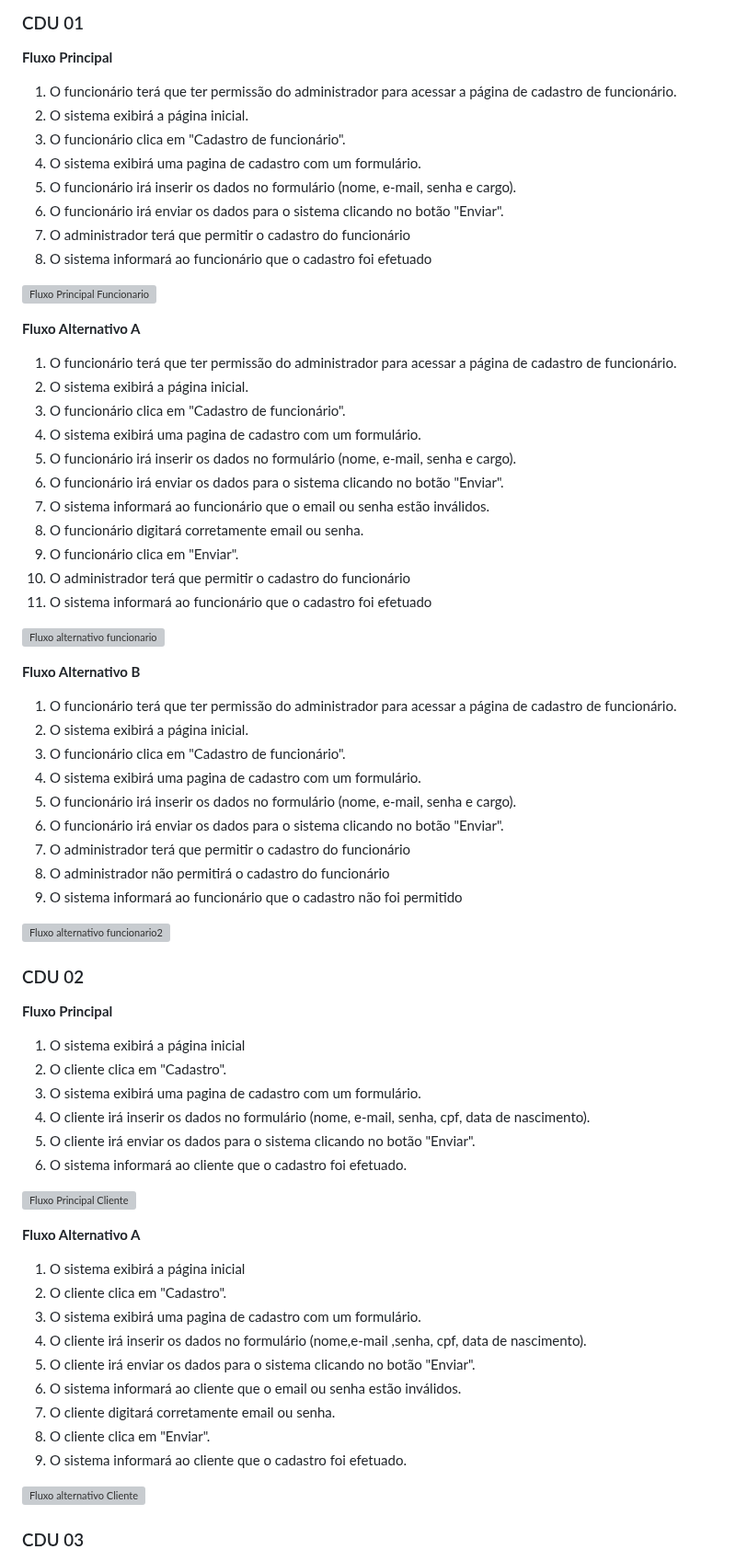
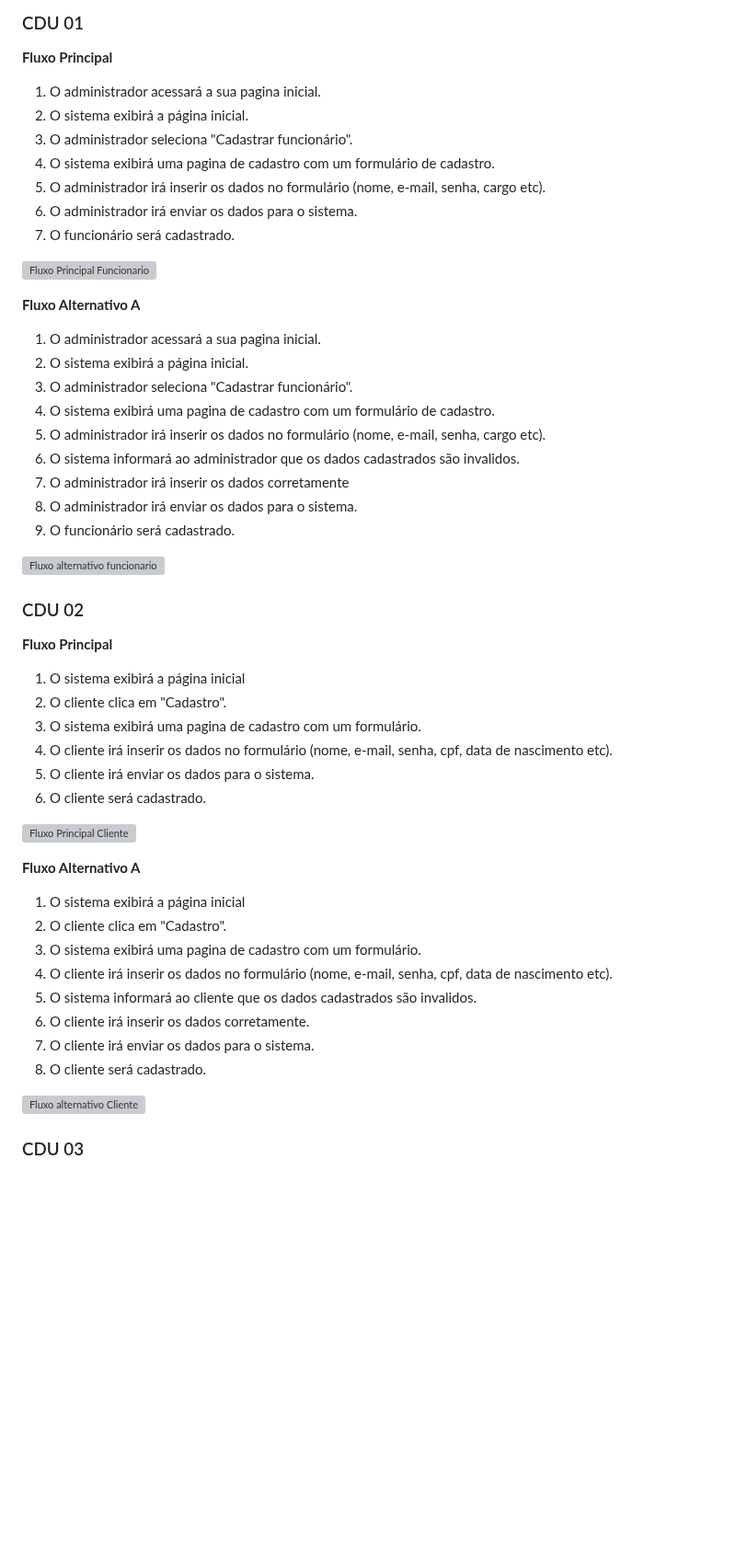
Before and after one commit to cp2-dc-info-projeto-final/medi-sched, a Markdown page: casos-de-uso.md, the part around one of its changes. Shown at 92% size. Rendered like a GitHub page; blank space fills up the shorter version; grey boxes are pictures that could not be loaded.

```diff
--- a/casos-de-uso.md
+++ b/casos-de-uso.md
@@ -29,47 +28,31 @@
 
 **Fluxo Principal**
 
-1. O funcionário terá que ter permissão do administrador para acessar a página de cadastro de funcionário.
+1. O administrador acessará a sua pagina inicial.
 2. O sistema exibirá a página inicial.
-3. O funcionário clica em "Cadastro de funcionário".
-4. O sistema exibirá uma pagina de cadastro com um formulário.
-5. O funcionário irá inserir os dados no formulário (nome, e-mail, senha e cargo).
-6. O funcionário irá enviar os dados para o sistema clicando no botão "Enviar".
-7. O administrador terá que permitir o cadastro do funcionário
-8. O sistema informará ao funcionário que o cadastro foi efetuado
+3. O administrador seleciona "Cadastrar funcionário".
+4. O sistema exibirá uma pagina de cadastro com um formulário de cadastro.
+5. O administrador irá inserir os dados no formulário (nome, e-mail, senha, cargo etc).
+6. O administrador irá enviar os dados para o sistema.
+7. O funcionário será cadastrado.
+
 
 ![Fluxo Principal Funcionario](https://github.com/cp2-dc-info-projeto-final/medi-sched/assets/142700631/2c7a6f68-afab-4c5e-847e-901bca54e655)
 
 
 **Fluxo Alternativo  A**
 
-1. O funcionário terá que ter permissão do administrador para acessar a página de cadastro de funcionário.
+1. O administrador acessará a sua pagina inicial.
 2. O sistema exibirá a página inicial.
-3. O funcionário clica em "Cadastro de funcionário".
-4. O sistema exibirá uma pagina de cadastro com um formulário.
-5. O funcionário irá inserir os dados no formulário (nome, e-mail, senha e cargo).
-6. O funcionário irá enviar os dados para o sistema clicando no botão "Enviar".
-7. O sistema informará ao funcionário que o email ou senha estão inválidos.
-8. O funcionário digitará corretamente email ou senha.
-9. O funcionário clica em "Enviar".
-10. O administrador terá que permitir o cadastro do funcionário
-11. O sistema informará ao funcionário que o cadastro foi efetuado
+3. O administrador seleciona "Cadastrar funcionário".
+4. O sistema exibirá uma pagina de cadastro com um formulário de cadastro.
+5. O administrador irá inserir os dados no formulário (nome, e-mail, senha, cargo etc).
+6. O sistema informará ao administrador que os dados cadastrados são invalidos.
+7. O administrador irá inserir os dados corretamente
+6. O administrador irá enviar os dados para o sistema.
+7. O funcionário será cadastrado.
 
 ![Fluxo alternativo funcionario](https://github.com/cp2-dc-info-projeto-final/medi-sched/assets/142700631/c55d1bf3-9449-4635-9e65-a85cdf4b7fd6)
-
-**Fluxo Alternativo  B**
-
-1. O funcionário terá que ter permissão do administrador para acessar a página de cadastro de funcionário.
-2. O sistema exibirá a página inicial.
-3. O funcionário clica em "Cadastro de funcionário".
-4. O sistema exibirá uma pagina de cadastro com um formulário.
-5. O funcionário irá inserir os dados no formulário (nome, e-mail, senha e cargo).
-6. O funcionário irá enviar os dados para o sistema clicando no botão "Enviar".
-7. O administrador terá que permitir o cadastro do funcionário
-8. O administrador não permitirá o cadastro do funcionário
-9. O sistema informará ao funcionário que o cadastro não foi permitido
-
-![Fluxo alternativo funcionario2](https://github.com/cp2-dc-info-projeto-final/medi-sched/assets/142700631/773dc591-910b-4611-ac11-194c5357c66d)
 
 
 ### CDU 02
@@ -79,9 +62,9 @@
 1. O sistema exibirá a página inicial
 2. O cliente clica em "Cadastro".
 3. O sistema exibirá uma pagina de cadastro com um formulário.
-4. O cliente irá inserir os dados no formulário (nome, e-mail, senha, cpf, data de nascimento).
-5. O cliente irá enviar os dados para o sistema clicando no botão "Enviar".
-6. O sistema informará ao cliente que o cadastro foi efetuado.
+4. O cliente irá inserir os dados no formulário (nome, e-mail, senha, cpf, data de nascimento etc).
+5. O cliente irá enviar os dados para o sistema.
+6. O cliente será cadastrado.
 
 ![Fluxo Principal Cliente](https://github.com/cp2-dc-info-projeto-final/medi-sched/assets/142700631/4fad766e-8244-4b10-a9d8-df1d23b84efd)
 
@@ -90,12 +73,11 @@
 1. O sistema exibirá a página inicial
 2. O cliente clica em "Cadastro".
 3. O sistema exibirá uma pagina de cadastro com um formulário.
-4. O cliente irá inserir os dados no formulário (nome,e-mail ,senha, cpf, data de nascimento).
-5. O cliente irá enviar os dados para o sistema clicando no botão "Enviar".
-6. O sistema informará ao cliente que o email ou senha estão inválidos.
-7. O cliente digitará corretamente email ou senha.
-8. O cliente clica em "Enviar".
-9. O sistema informará ao cliente que o cadastro foi efetuado.
+4. O cliente irá inserir os dados no formulário (nome, e-mail, senha, cpf, data de nascimento etc).
+5. O sistema informará ao cliente que os dados cadastrados são invalidos.
+6. O cliente irá inserir os dados corretamente.
+7. O cliente irá enviar os dados para o sistema.
+8. O cliente será cadastrado.
 
 ![Fluxo alternativo Cliente](https://github.com/cp2-dc-info-projeto-final/medi-sched/assets/142700631/5457bc2c-7931-48f4-a31d-f2f8068a0894)
 
```
Also changed, not shown: other parts of casos-de-uso.md (+27 -80 lines).
